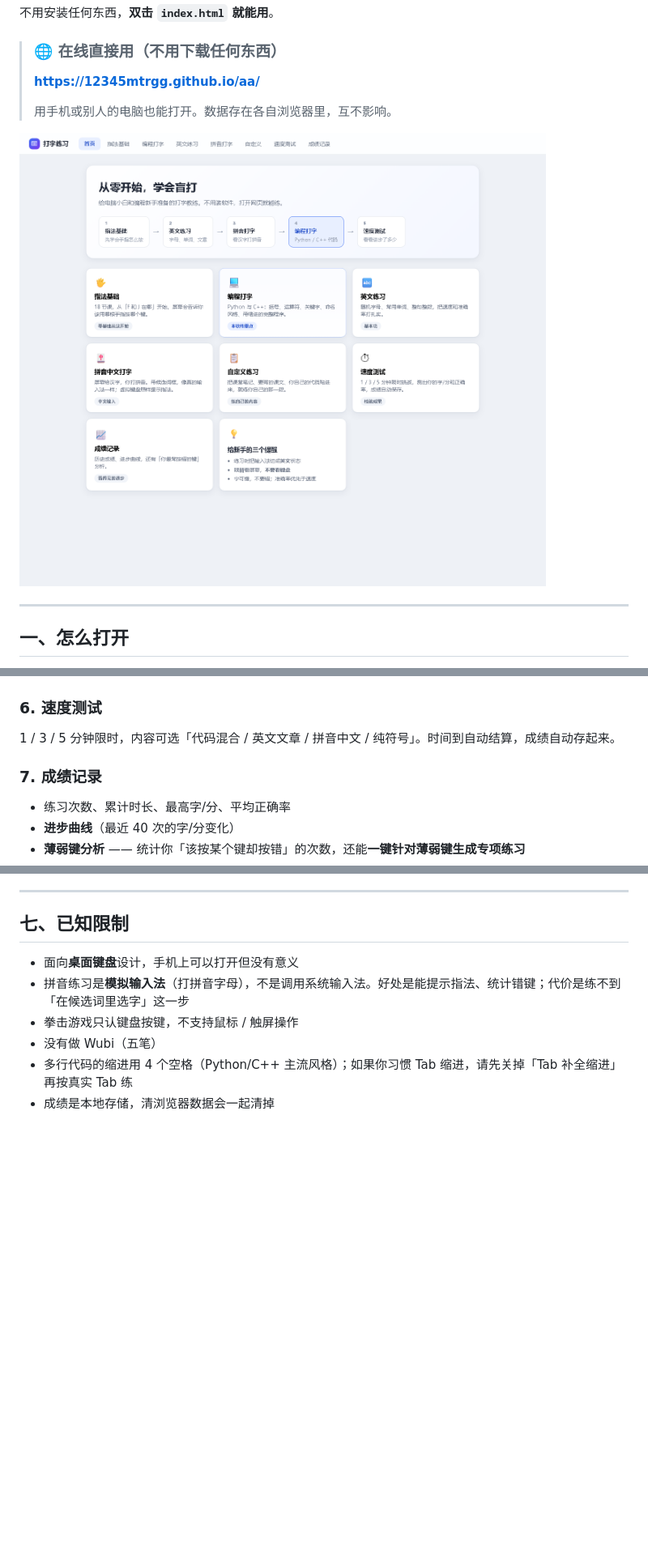
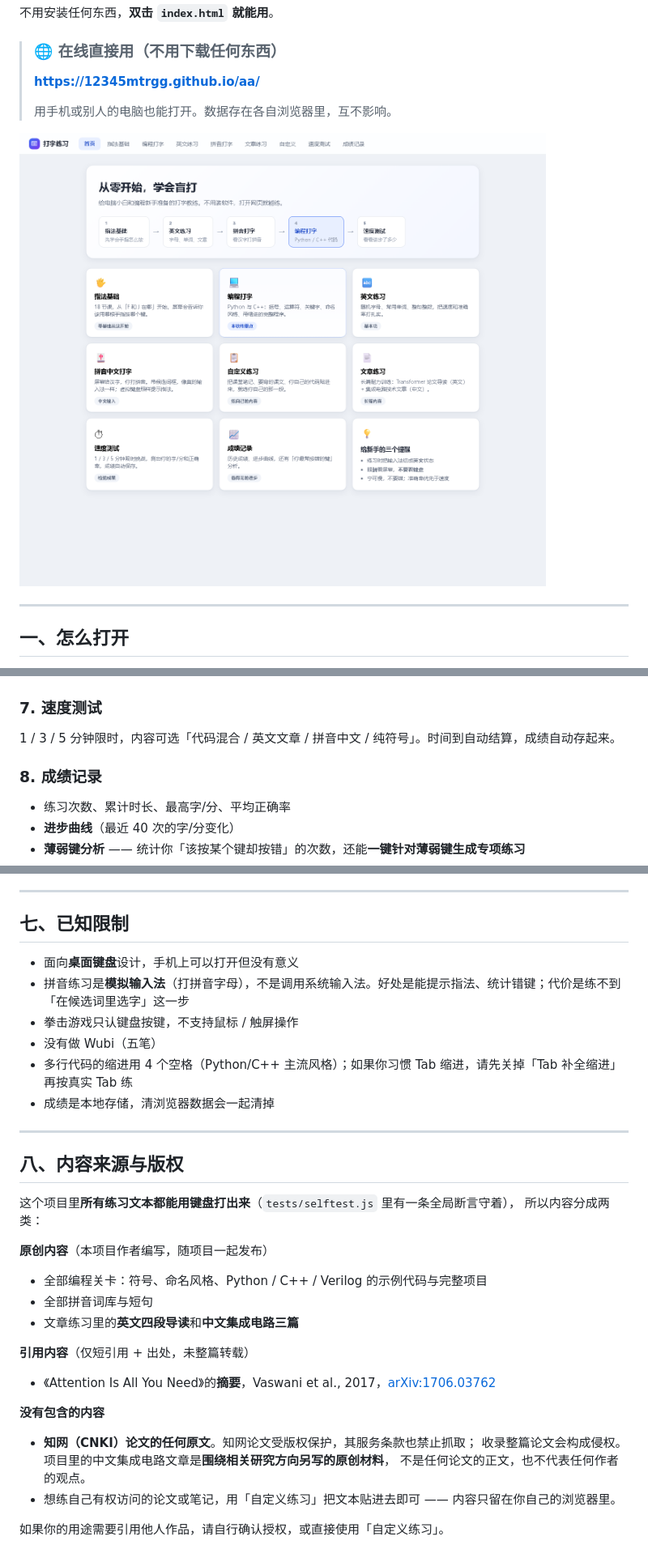
Before and after one commit to 12345mtrGG/aa, a Markdown page: README.md, 3 parts joined by grey strips. Shown: that part at 81% size. GitHub-like rendering; pictures changed too: screenshots/home.png; blank space fills up the shorter version.

```diff
--- a/README.md
+++ b/README.md
@@ -124,10 +154,10 @@
 
 ![自定义练习](screenshots/custom.png)
 
-### 6. 速度测试
+### 7. 速度测试
 1 / 3 / 5 分钟限时，内容可选「代码混合 / 英文文章 / 拼音中文 / 纯符号」。时间到自动结算，成绩自动存起来。
 
-### 7. 成绩记录
+### 8. 成绩记录
 - 练习次数、累计时长、最高字/分、平均正确率
 - **进步曲线**（最近 40 次的字/分变化）
 - **薄弱键分析** —— 统计你「该按某个键却按错」的次数，还能**一键针对薄弱键生成专项练习**
@@ -299,3 +329,26 @@ chrome --headless=new --allow-file-access-from-files --hide-scrollbars \
 - 没有做 Wubi（五笔）
 - 多行代码的缩进用 4 个空格（Python/C++ 主流风格）；如果你习惯 Tab 缩进，请先关掉「Tab 补全缩进」再按真实 Tab 练
 - 成绩是本地存储，清浏览器数据会一起清掉
+
+---
+
+## 八、内容来源与版权
+
+这个项目里**所有练习文本都能用键盘打出来**（`tests/selftest.js` 里有一条全局断言守着），
+所以内容分成两类：
+
+**原创内容**（本项目作者编写，随项目一起发布）
+- 全部编程关卡：符号、命名风格、Python / C++ / Verilog 的示例代码与完整项目
+- 全部拼音词库与短句
+- 文章练习里的**英文四段导读**和**中文集成电路三篇**
+
+**引用内容**（仅短引用 + 出处，未整篇转载）
+- 《Attention Is All You Need》的**摘要**，Vaswani et al., 2017，[arXiv:1706.03762](https://arxiv.org/abs/1706.03762)
+
+**没有包含的内容**
+- **知网（CNKI）论文的任何原文**。知网论文受版权保护，其服务条款也禁止抓取；
+  收录整篇论文会构成侵权。项目里的中文集成电路文章是**围绕相关研究方向另写的原创材料**，
+  不是任何论文的正文，也不代表任何作者的观点。
+- 想练自己有权访问的论文或笔记，用「自定义练习」把文本贴进去即可 —— 内容只留在你自己的浏览器里。
+
+如果你的用途需要引用他人作品，请自行确认授权，或直接使用「自定义练习」。
```
Also changed, not shown: other parts of README.md (+38 -8 lines), screenshots/articles.png (added), screenshots/verilog.png (added), 6 other files.
